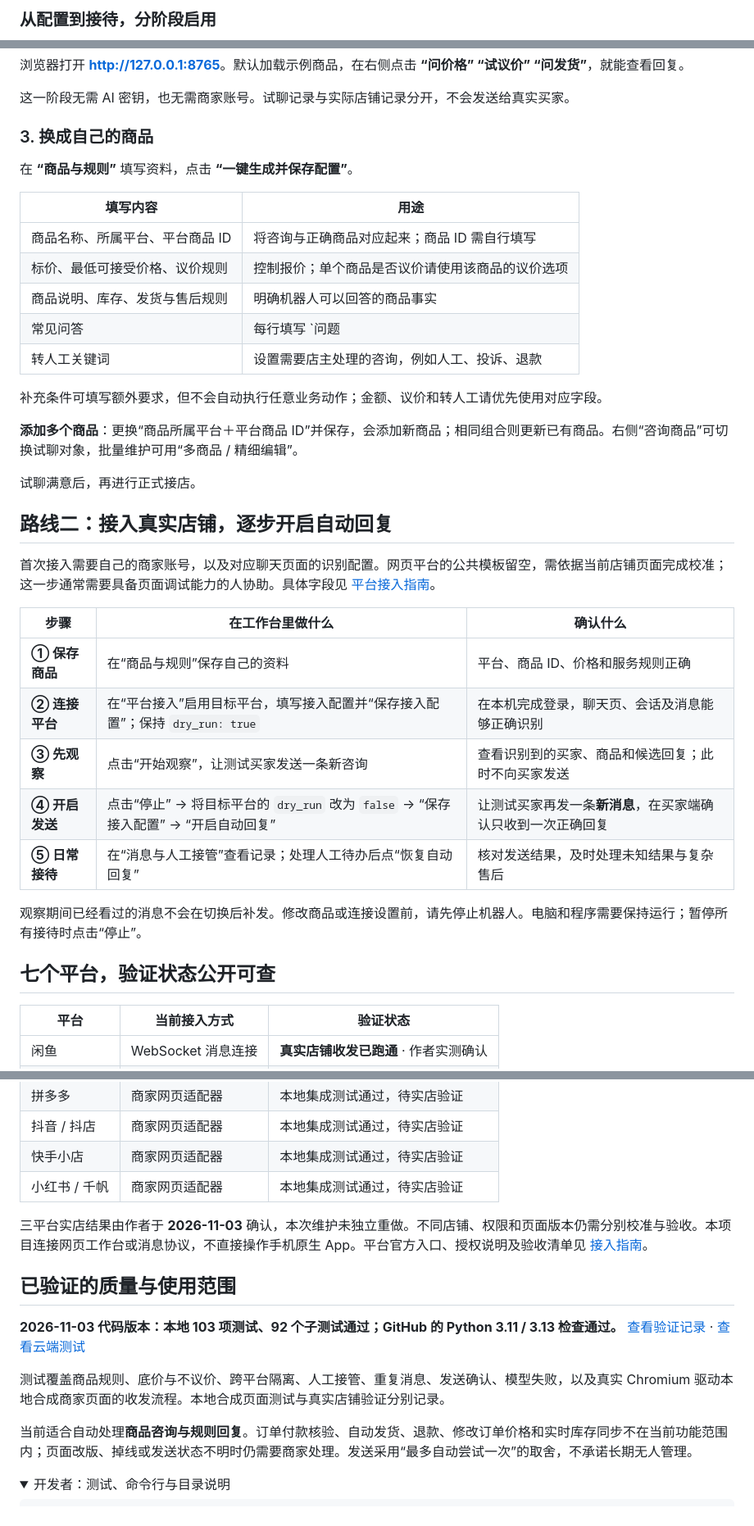
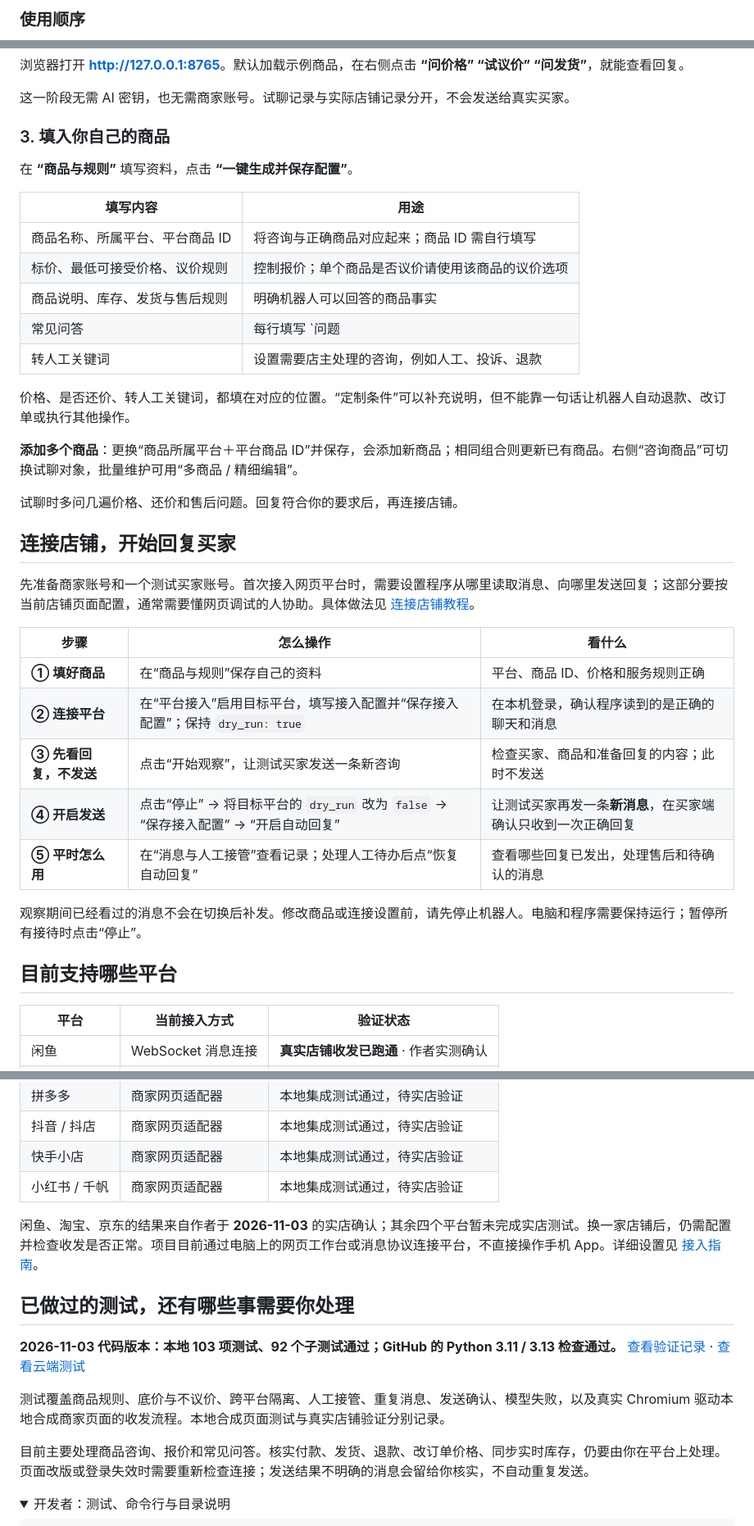
Before and after one commit to yelinyuan798-commits/UniversalECommerceBot, a Markdown page: README.md, 3 parts joined by grey strips. Shown at 82% size. GitHub-like rendering; folded sections open.

````diff
--- a/README.md
+++ b/README.md
@@ -51,5 +48,5 @@
 
-### 从配置到接待，分阶段启用
+### 使用顺序
 
 ```mermaid
 flowchart LR
@@ -104,7 +99,7 @@ python3 -m venv .venv
 
 这一阶段无需 AI 密钥，也无需商家账号。试聊记录与实际店铺记录分开，不会发送给真实买家。
 
-### 3. 换成自己的商品
+### 3. 填入你自己的商品
 
 在 **“商品与规则”** 填写资料，点击 **“一键生成并保存配置”**。
 
@@ -116,31 +111,31 @@ python3 -m venv .venv
 | 常见问答 | 每行填写 `问题 | 答案`，例如 `有多少页 | 一共 80 页，横线内页。` |
 | 转人工关键词 | 设置需要店主处理的咨询，例如人工、投诉、退款 |
 
-补充条件可填写额外要求，但不会自动执行任意业务动作；金额、议价和转人工请优先使用对应字段。
+价格、是否还价、转人工关键词，都填在对应的位置。“定制条件”可以补充说明，但不能靠一句话让机器人自动退款、改订单或执行其他操作。
 
 **添加多个商品**：更换“商品所属平台＋平台商品 ID”并保存，会添加新商品；相同组合则更新已有商品。右侧“咨询商品”可切换试聊对象，批量维护可用“多商品 / 精细编辑”。
 
-试聊满意后，再进行正式接店。
+试聊时多问几遍价格、还价和售后问题。回复符合你的要求后，再连接店铺。
 
 <a id="connect"></a>
 
-## 路线二：接入真实店铺，逐步开启自动回复
+## 连接店铺，开始回复买家
 
-首次接入需要自己的商家账号，以及对应聊天页面的识别配置。网页平台的公共模板留空，需依据当前店铺页面完成校准；这一步通常需要具备页面调试能力的人协助。具体字段见 [平台接入指南](docs/PLATFORM_SETUP.md)。
+先准备商家账号和一个测试买家账号。首次接入网页平台时，需要设置程序从哪里读取消息、向哪里发送回复；这部分要按当前店铺页面配置，通常需要懂网页调试的人协助。具体做法见 [连接店铺教程](docs/PLATFORM_SETUP.md)。
 
-| 步骤 | 在工作台里做什么 | 确认什么 |
+| 步骤 | 怎么操作 | 看什么 |
 | --- | --- | --- |
-| **① 保存商品** | 在“商品与规则”保存自己的资料 | 平台、商品 ID、价格和服务规则正确 |
-| **② 连接平台** | 在“平台接入”启用目标平台，填写接入配置并“保存接入配置”；保持 `dry_run: true` | 在本机完成登录，聊天页、会话及消息能够正确识别 |
-| **③ 先观察** | 点击“开始观察”，让测试买家发送一条新咨询 | 查看识别到的买家、商品和候选回复；此时不向买家发送 |
+| **① 填好商品** | 在“商品与规则”保存自己的资料 | 平台、商品 ID、价格和服务规则正确 |
+| **② 连接平台** | 在“平台接入”启用目标平台，填写接入配置并“保存接入配置”；保持 `dry_run: true` | 在本机登录，确认程序读到的是正确的聊天和消息 |
+| **③ 先看回复，不发送** | 点击“开始观察”，让测试买家发送一条新咨询 | 检查买家、商品和准备回复的内容；此时不发送 |
 | **④ 开启发送** | 点击“停止” → 将目标平台的 `dry_run` 改为 `false` → “保存接入配置” → “开启自动回复” | 让测试买家再发一条**新消息**，在买家端确认只收到一次正确回复 |
-| **⑤ 日常接待** | 在“消息与人工接管”查看记录；处理人工待办后点“恢复自动回复” | 核对发送结果，及时处理未知结果与复杂售后 |
+| **⑤ 平时怎么用** | 在“消息与人工接管”查看记录；处理人工待办后点“恢复自动回复” | 查看哪些回复已发出，处理售后和待确认的消息 |
 
 观察期间已经看过的消息不会在切换后补发。修改商品或连接设置前，请先停止机器人。电脑和程序需要保持运行；暂停所有接待时点击“停止”。
 
 <a id="platforms"></a>
 
-## 七个平台，验证状态公开可查
+## 目前支持哪些平台
 
 | 平台 | 当前接入方式 | 验证状态 |
 | --- | --- | --- |
@@ -152,15 +147,15 @@ python3 -m venv .venv
 | 快手小店 | 商家网页适配器 | 本地集成测试通过，待实店验证 |
 | 小红书 / 千帆 | 商家网页适配器 | 本地集成测试通过，待实店验证 |
 
-三平台实店结果由作者于 **2026-11-03** 确认，本次维护未独立重做。不同店铺、权限和页面版本仍需分别校准与验收。本项目连接网页工作台或消息协议，不直接操作手机原生 App。平台官方入口、授权说明及验收清单见 [接入指南](docs/PLATFORM_SETUP.md)。
+闲鱼、淘宝、京东的结果来自作者于 **2026-11-03** 的实店确认；其余四个平台暂未完成实店测试。换一家店铺后，仍需配置并检查收发是否正常。项目目前通过电脑上的网页工作台或消息协议连接平台，不直接操作手机 App。详细设置见 [接入指南](docs/PLATFORM_SETUP.md)。
 
-## 已验证的质量与使用范围
+## 已做过的测试，还有哪些事需要你处理
 
 **2026-11-03 代码版本：本地 103 项测试、92 个子测试通过；GitHub 的 Python 3.11 / 3.13 检查通过。** [查看验证记录](docs/TEST_REPORT.md) · [查看云端测试](https://github.com/yelinyuan798-commits/UniversalECommerceBot/actions)
 
 测试覆盖商品规则、底价与不议价、跨平台隔离、人工接管、重复消息、发送确认、模型失败，以及真实 Chromium 驱动本地合成商家页面的收发流程。本地合成页面测试与真实店铺验证分别记录。
 
-当前适合自动处理**商品咨询与规则回复**。订单付款核验、自动发货、退款、修改订单价格和实时库存同步不在当前功能范围内；页面改版、掉线或发送状态不明时仍需要商家处理。发送采用“最多自动尝试一次”的取舍，不承诺长期无人管理。
+目前主要处理商品咨询、报价和常见问答。核实付款、发货、退款、改订单价格、同步实时库存，仍要由你在平台上处理。页面改版或登录失效时需要重新检查连接；发送结果不明确的消息会留给你核实，不自动重复发送。
 
 <details>
 <summary>开发者：测试、命令行与目录说明</summary>
````
Also changed, not shown: other parts of README.md (+33 -38 lines).
